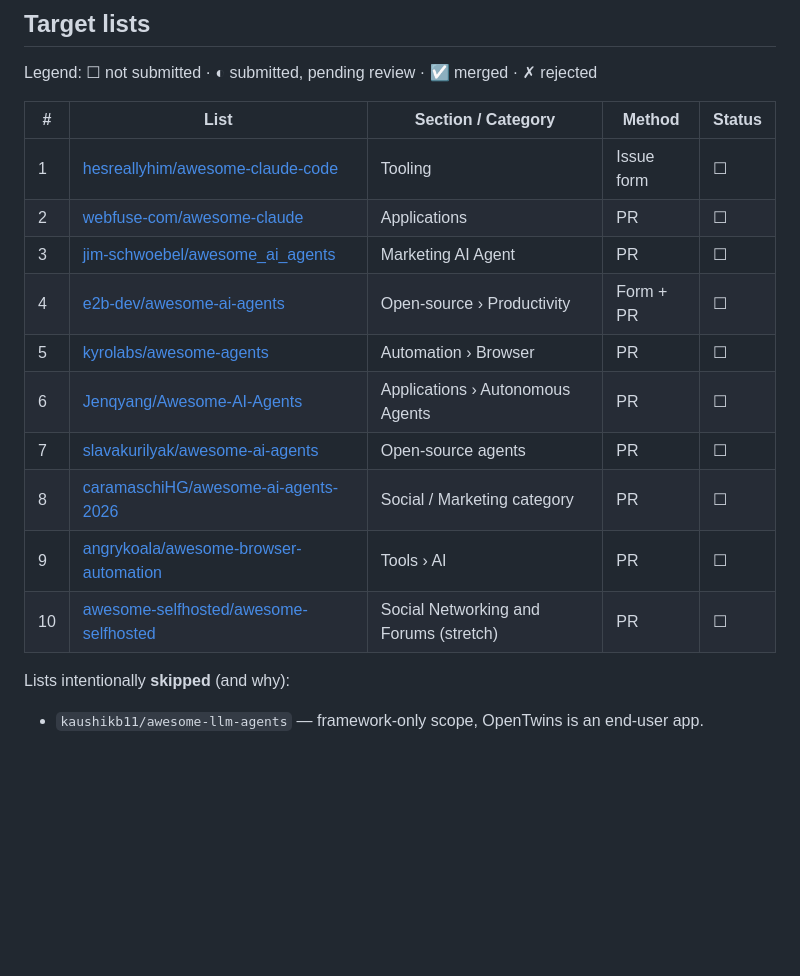
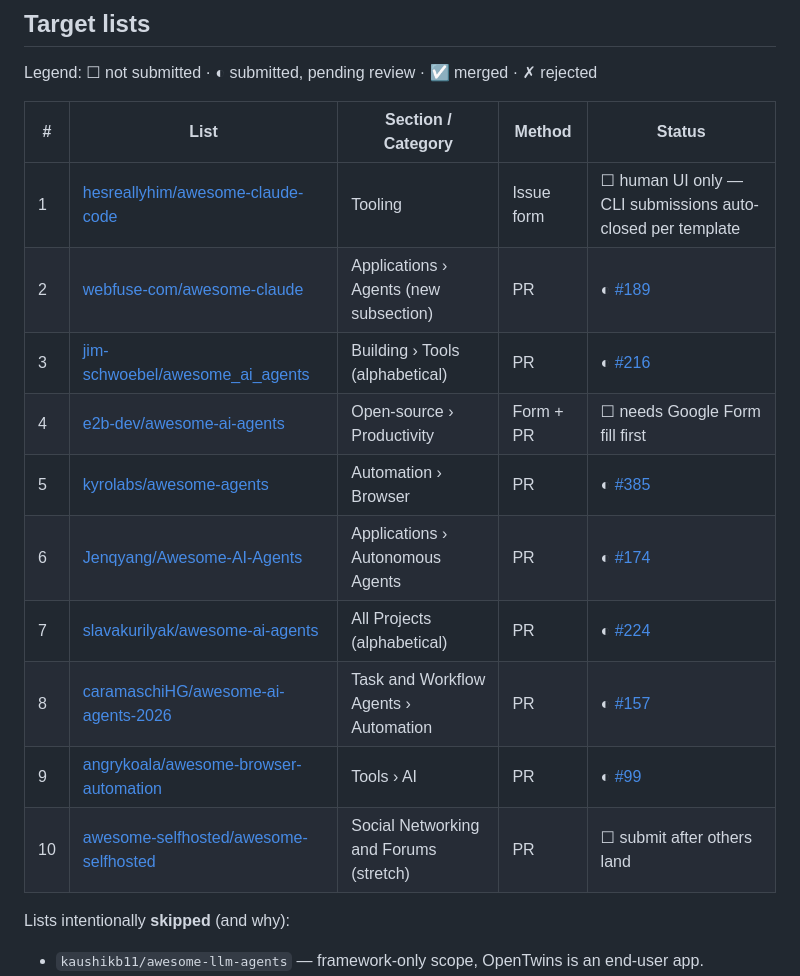
Before and after one commit to Open-Twin/opentwins, a Markdown page: .github/awesome-submissions.md, the part around the change. Rendered like a GitHub page; blank space fills up the shorter version.

Commit message:
docs(awesome): record PR URLs for 7 submissions, flag blockers on 3
Opened the straightforward PRs (#2, #3, #5, #6, #7, #8, #9 in the
tracker). The remaining three are blocked:

- #1 hesreallyhim/awesome-claude-code — template explicitly disallows
  gh CLI submissions; must be filed through the GitHub web UI.
- #4 e2b-dev/awesome-ai-agents — Google Form gate before the PR; form
  can't be automated.
- #10 awesome-selfhosted — stretch target; tracker recommends waiting
  for others to land first.

Co-Authored-By: Claude Opus 4.6 (1M context) <noreply@anthropic.com>

```diff
--- a/.github/awesome-submissions.md
+++ b/.github/awesome-submissions.md
@@ -38,16 +38,16 @@ Legend: ☐ not submitted · ◐ submitted, pending review · ☑ merged · ✗
 
 | # | List                                                                                                         | Section / Category                       | Method      | Status |
 | - | ------------------------------------------------------------------------------------------------------------ | ---------------------------------------- | ----------- | ------ |
-| 1 | [hesreallyhim/awesome-claude-code](https://github.com/hesreallyhim/awesome-claude-code)                      | Tooling                                  | Issue form  | ☐      |
-| 2 | [webfuse-com/awesome-claude](https://github.com/webfuse-com/awesome-claude)                                  | Applications                             | PR          | ☐      |
-| 3 | [jim-schwoebel/awesome_ai_agents](https://github.com/jim-schwoebel/awesome_ai_agents)                        | Marketing AI Agent                       | PR          | ☐      |
-| 4 | [e2b-dev/awesome-ai-agents](https://github.com/e2b-dev/awesome-ai-agents)                                    | Open-source › Productivity               | Form + PR   | ☐      |
-| 5 | [kyrolabs/awesome-agents](https://github.com/kyrolabs/awesome-agents)                                        | Automation › Browser                     | PR          | ☐      |
-| 6 | [Jenqyang/Awesome-AI-Agents](https://github.com/Jenqyang/Awesome-AI-Agents)                                  | Applications › Autonomous Agents         | PR          | ☐      |
-| 7 | [slavakurilyak/awesome-ai-agents](https://github.com/slavakurilyak/awesome-ai-agents)                        | Open-source agents                       | PR          | ☐      |
-| 8 | [caramaschiHG/awesome-ai-agents-2026](https://github.com/caramaschiHG/awesome-ai-agents-2026)                | Social / Marketing category              | PR          | ☐      |
-| 9 | [angrykoala/awesome-browser-automation](https://github.com/angrykoala/awesome-browser-automation)            | Tools › AI                               | PR          | ☐      |
-|10 | [awesome-selfhosted/awesome-selfhosted](https://github.com/awesome-selfhosted/awesome-selfhosted)            | Social Networking and Forums (stretch)   | PR          | ☐      |
+| 1 | [hesreallyhim/awesome-claude-code](https://github.com/hesreallyhim/awesome-claude-code)                      | Tooling                                  | Issue form  | ☐ human UI only — CLI submissions auto-closed per template |
+| 2 | [webfuse-com/awesome-claude](https://github.com/webfuse-com/awesome-claude)                                  | Applications › Agents (new subsection)   | PR          | ◐ [#189](https://github.com/webfuse-com/awesome-claude/pull/189) |
+| 3 | [jim-schwoebel/awesome_ai_agents](https://github.com/jim-schwoebel/awesome_ai_agents)                        | Building › Tools (alphabetical)          | PR          | ◐ [#216](https://github.com/jim-schwoebel/awesome_ai_agents/pull/216) |
+| 4 | [e2b-dev/awesome-ai-agents](https://github.com/e2b-dev/awesome-ai-agents)                                    | Open-source › Productivity               | Form + PR   | ☐ needs Google Form fill first |
+| 5 | [kyrolabs/awesome-agents](https://github.com/kyrolabs/awesome-agents)                                        | Automation › Browser                     | PR          | ◐ [#385](https://github.com/kyrolabs/awesome-agents/pull/385) |
+| 6 | [Jenqyang/Awesome-AI-Agents](https://github.com/Jenqyang/Awesome-AI-Agents)                                  | Applications › Autonomous Agents         | PR          | ◐ [#174](https://github.com/Jenqyang/Awesome-AI-Agents/pull/174) |
+| 7 | [slavakurilyak/awesome-ai-agents](https://github.com/slavakurilyak/awesome-ai-agents)                        | All Projects (alphabetical)              | PR          | ◐ [#224](https://github.com/slavakurilyak/awesome-ai-agents/pull/224) |
+| 8 | [caramaschiHG/awesome-ai-agents-2026](https://github.com/caramaschiHG/awesome-ai-agents-2026)                | Task and Workflow Agents › Automation    | PR          | ◐ [#157](https://github.com/caramaschiHG/awesome-ai-agents-2026/pull/157) |
+| 9 | [angrykoala/awesome-browser-automation](https://github.com/angrykoala/awesome-browser-automation)            | Tools › AI                               | PR          | ◐ [#99](https://github.com/angrykoala/awesome-browser-automation/pull/99) |
+|10 | [awesome-selfhosted/awesome-selfhosted](https://github.com/awesome-selfhosted/awesome-selfhosted)            | Social Networking and Forums (stretch)   | PR          | ☐ submit after others land |
 
 Lists intentionally **skipped** (and why):
 
```
